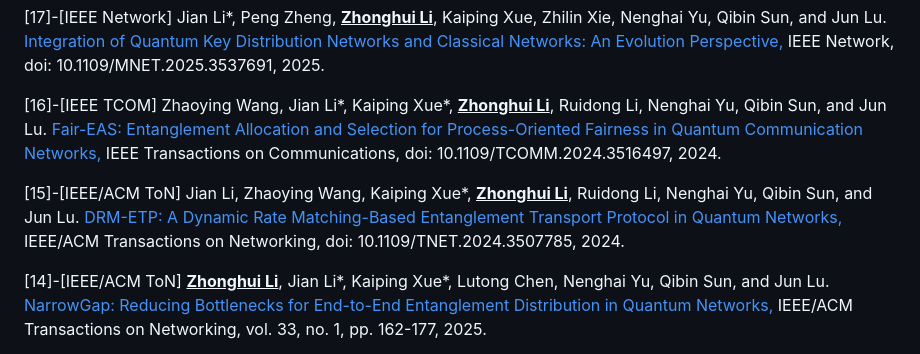
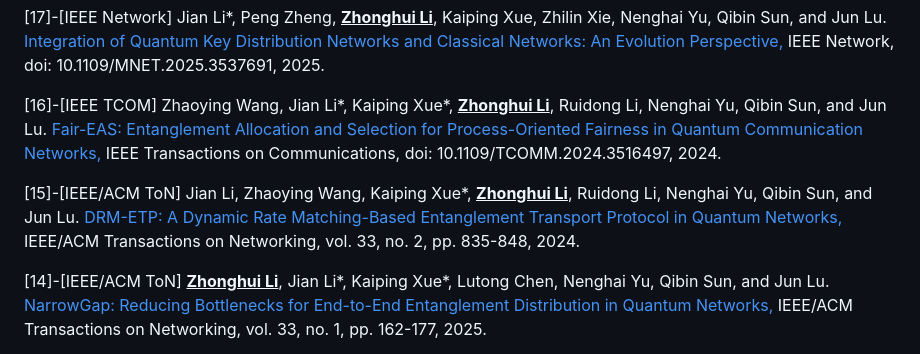
Before and after one commit to lzhstone95/Homepage, a Markdown page: contents/publications.md, the part around the change. Drawn GitHub-style.

```diff
--- a/contents/publications.md
+++ b/contents/publications.md
@@ -25,7 +25,7 @@ Method for Quantum Key Distribution Networks, submitted to IEEE Transactions on
 
 <p style="text-align:justify"><span style="color: crimson;">[16]-[IEEE TCOM]</span> Zhaoying Wang, Jian Li*, Kaiping Xue*, <b><u>Zhonghui Li</u></b>, Ruidong Li, Nenghai Yu, Qibin Sun, and Jun Lu. <a href="https://ieeexplore.ieee.org/abstract/document/10794776" style="color: #3948D2; font-weight: bold;">Fair-EAS: Entanglement Allocation and Selection for Process-Oriented Fairness in Quantum Communication Networks,</a> <span style="font-style: italic;">IEEE Transactions on Communications</span>, doi: 10.1109/TCOMM.2024.3516497, 2024.</p>
 
-<p style="text-align:justify"><span style="color: crimson;">[15]-[IEEE/ACM ToN]</span> Jian Li, Zhaoying Wang, Kaiping Xue*, <b><u>Zhonghui Li</u></b>, Ruidong Li, Nenghai Yu, Qibin Sun, and Jun Lu. <a href="https://ieeexplore.ieee.org/abstract/document/10778612" style="color: #3948D2; font-weight: bold;">DRM-ETP: A Dynamic Rate Matching-Based Entanglement Transport Protocol in Quantum Networks,</a> <span style="font-style: italic;">IEEE/ACM Transactions on Networking</span>, doi: 10.1109/TNET.2024.3507785, 2024.</p>
+<p style="text-align:justify"><span style="color: crimson;">[15]-[IEEE/ACM ToN]</span> Jian Li, Zhaoying Wang, Kaiping Xue*, <b><u>Zhonghui Li</u></b>, Ruidong Li, Nenghai Yu, Qibin Sun, and Jun Lu. <a href="https://ieeexplore.ieee.org/abstract/document/10778612" style="color: #3948D2; font-weight: bold;">DRM-ETP: A Dynamic Rate Matching-Based Entanglement Transport Protocol in Quantum Networks,</a> <span style="font-style: italic;">IEEE/ACM Transactions on Networking</span>, vol. 33, no. 2, pp. 835-848, 2024.</p>
 
 <p style="text-align:justify"><span style="color: crimson;">[14]-[IEEE/ACM ToN]</span> <b><u>Zhonghui Li</u></b>, Jian Li*, Kaiping Xue*, Lutong Chen, Nenghai Yu, Qibin Sun, and Jun Lu. <a href="https://ieeexplore.ieee.org/abstract/document/10720195" style="color: #3948D2; font-weight: bold;">NarrowGap: Reducing Bottlenecks for End-to-End Entanglement Distribution in Quantum Networks,</a> <span style="font-style: italic;">IEEE/ACM Transactions on Networking</span>,  vol. 33, no. 1, pp. 162-177, 2025.</p>
 
```
